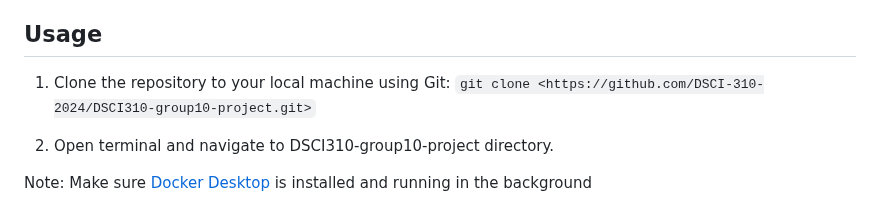
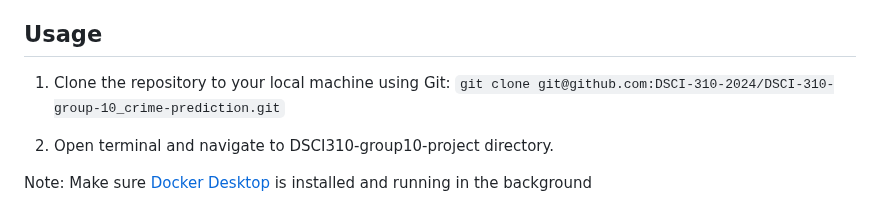
Before and after one commit to DSCI-310-2024/DSCI-310_group-10_crime-prediction, a Markdown page: README.md, the part around the change. GitHub-like rendering.

Commit message:
Update README.md
remove brackets for git clone <repo link>, as it created errors when pasting into command line

```diff
--- a/README.md
+++ b/README.md
@@ -14,7 +14,7 @@ The final report can be found [here](https://dsci-310-2024.github.io/DSCI310_gro
 ## Usage
 
 1. Clone the repository to your local machine using Git:
-`git clone <https://github.com/DSCI-310-2024/DSCI310-group10-project.git>`
+`git clone git@github.com:DSCI-310-2024/DSCI-310-group-10_crime-prediction.git`
 
 2. Open terminal and navigate to DSCI310-group10-project directory.
 
```
